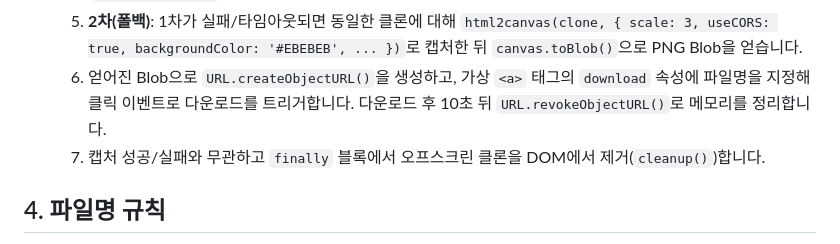
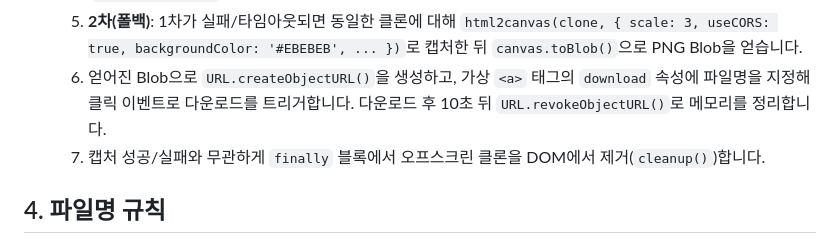
Before and after one commit to Hoonseochoi/cancer_treatment, a Markdown page: docs/png_export_guide.md, the part around the change. Rendered like a GitHub page.

Commit message:
docs: 오타 수정 (무관하고 → 무관하게)

```diff
--- a/docs/png_export_guide.md
+++ b/docs/png_export_guide.md
@@ -22,7 +22,7 @@ GA 암보장 분석기의 분석 결과 보고서를 PNG 이미지로 내보내
   4. **1차**: `domtoimage.toBlob(clone, { scale: 3, bgcolor: '#EBEBEB', ... })`을 최대 20초 타임아웃(`raceWithTimeout`)으로 시도합니다. 결과 Blob이 없거나 5000바이트 미만이면 실패로 간주합니다.
   5. **2차(폴백)**: 1차가 실패/타임아웃되면 동일한 클론에 대해 `html2canvas(clone, { scale: 3, useCORS: true, backgroundColor: '#EBEBEB', ... })`로 캡처한 뒤 `canvas.toBlob()`으로 PNG Blob을 얻습니다.
   6. 얻어진 Blob으로 `URL.createObjectURL()`을 생성하고, 가상 `<a>` 태그의 `download` 속성에 파일명을 지정해 클릭 이벤트로 다운로드를 트리거합니다. 다운로드 후 10초 뒤 `URL.revokeObjectURL()`로 메모리를 정리합니다.
-  7. 캡처 성공/실패와 무관하고 `finally` 블록에서 오프스크린 클론을 DOM에서 제거(`cleanup()`)합니다.
+  7. 캡처 성공/실패와 무관하게 `finally` 블록에서 오프스크린 클론을 DOM에서 제거(`cleanup()`)합니다.
 
 ## 4. 파일명 규칙
 - 파일명은 고정값이 아니라 업로드된 원본 PDF 파일명을 기준으로 동적으로 생성됩니다.
```
